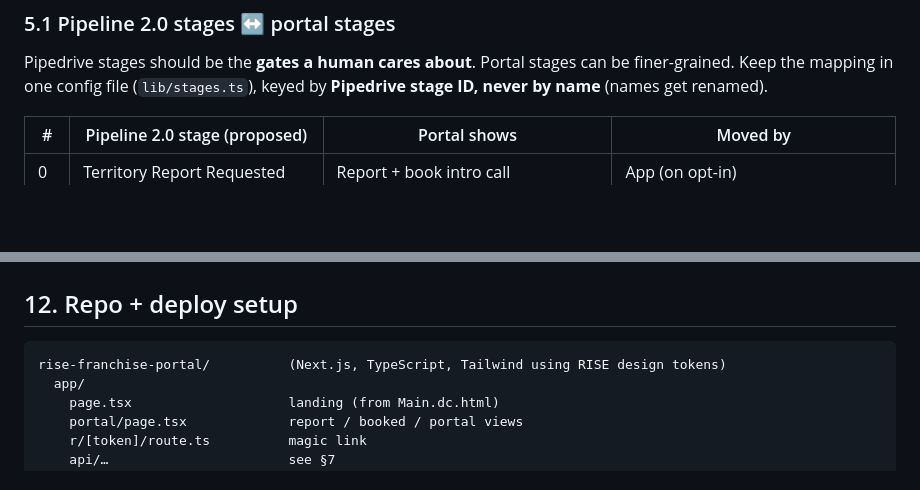
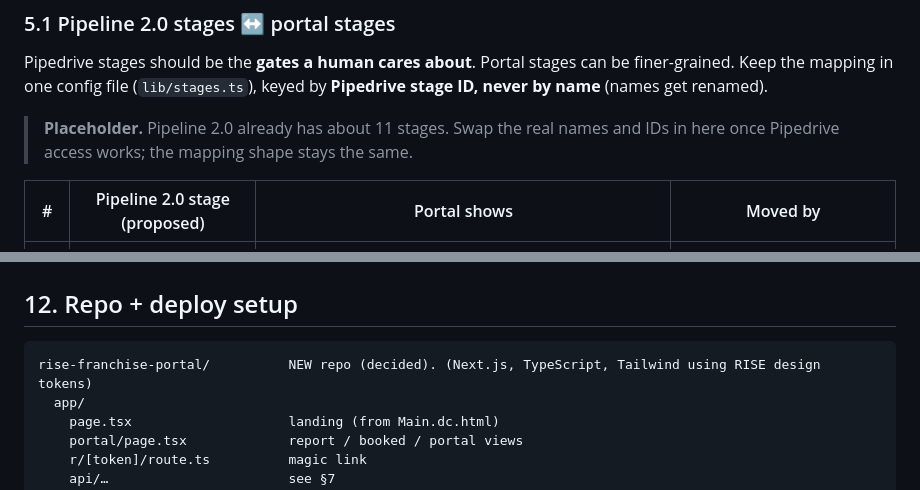
Before and after one commit to gahlbergioabea/rise_connecteam_tools, a Markdown page: docs/franchise-portal-architecture.md, 2 parts joined by grey strips. GitHub-like rendering; blank space fills up the shorter version.

````diff
--- a/docs/franchise-portal-architecture.md
+++ b/docs/franchise-portal-architecture.md
@@ -110,6 +110,8 @@ Sales team members viewing a candidate's portal: add `?as=<candidateId>` that on
 
 Pipedrive stages should be the **gates a human cares about**. Portal stages can be finer-grained. Keep the mapping in one config file (`lib/stages.ts`), keyed by **Pipedrive stage ID, never by name** (names get renamed).
 
+> **Placeholder.** Pipeline 2.0 already has about 11 stages. Swap the real names and IDs in here once Pipedrive access works; the mapping shape stays the same.
+
 | # | Pipeline 2.0 stage (proposed) | Portal shows | Moved by |
 |---|---|---|---|
 | 0 | Territory Report Requested | Report + book intro call | App (on opt-in) |
@@ -354,7 +374,7 @@ The mockups already carry the right disclaimers. These are the system-level piec
 ## 12. Repo + deploy setup
 
 ```text
-rise-franchise-portal/          (Next.js, TypeScript, Tailwind using RISE design tokens)
+rise-franchise-portal/          NEW repo (decided). (Next.js, TypeScript, Tailwind using RISE design tokens)
   app/
     page.tsx                    landing (from Main.dc.html)
     portal/page.tsx             report / booked / portal views
````
Also changed, not shown: other parts of docs/franchise-portal-architecture.md (+31 -13 lines).
